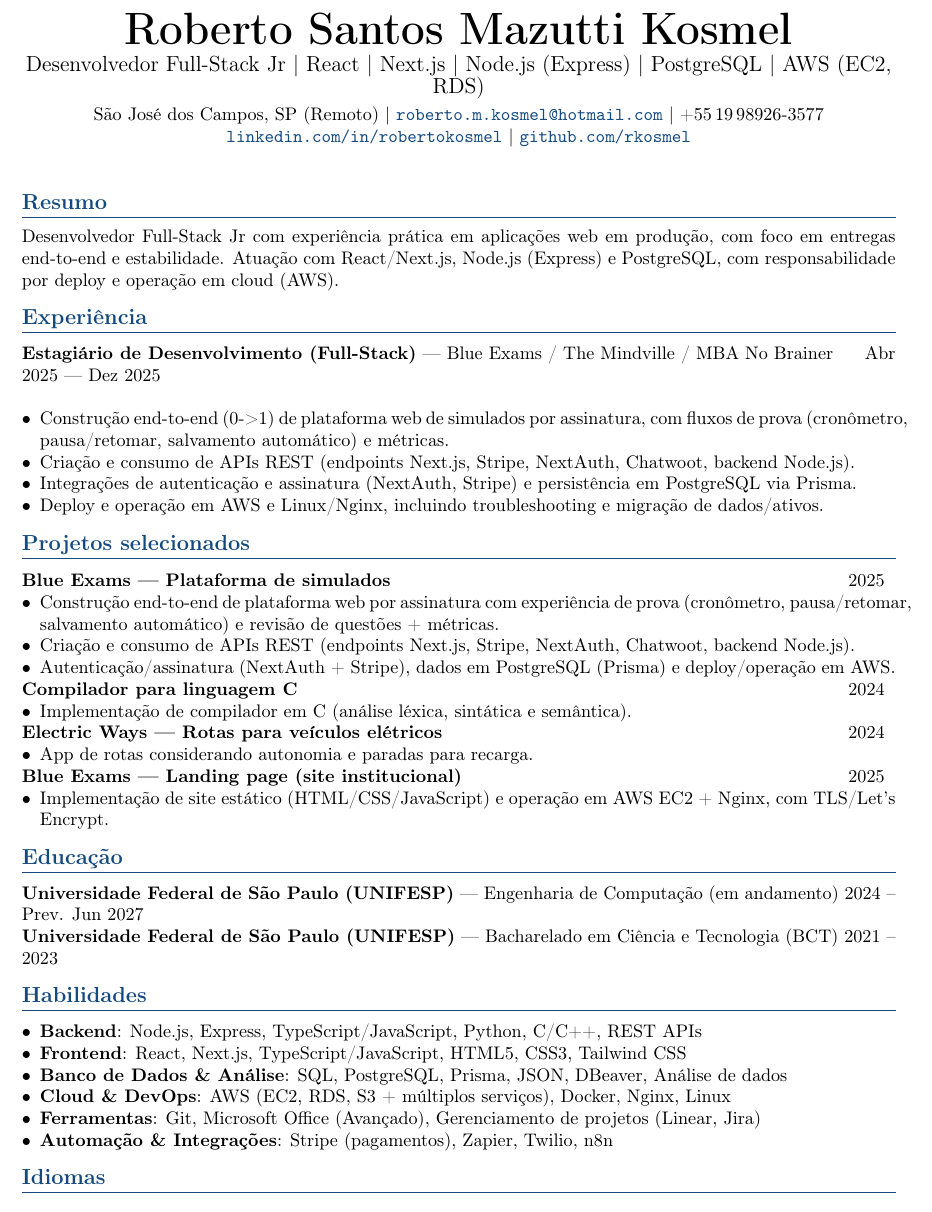
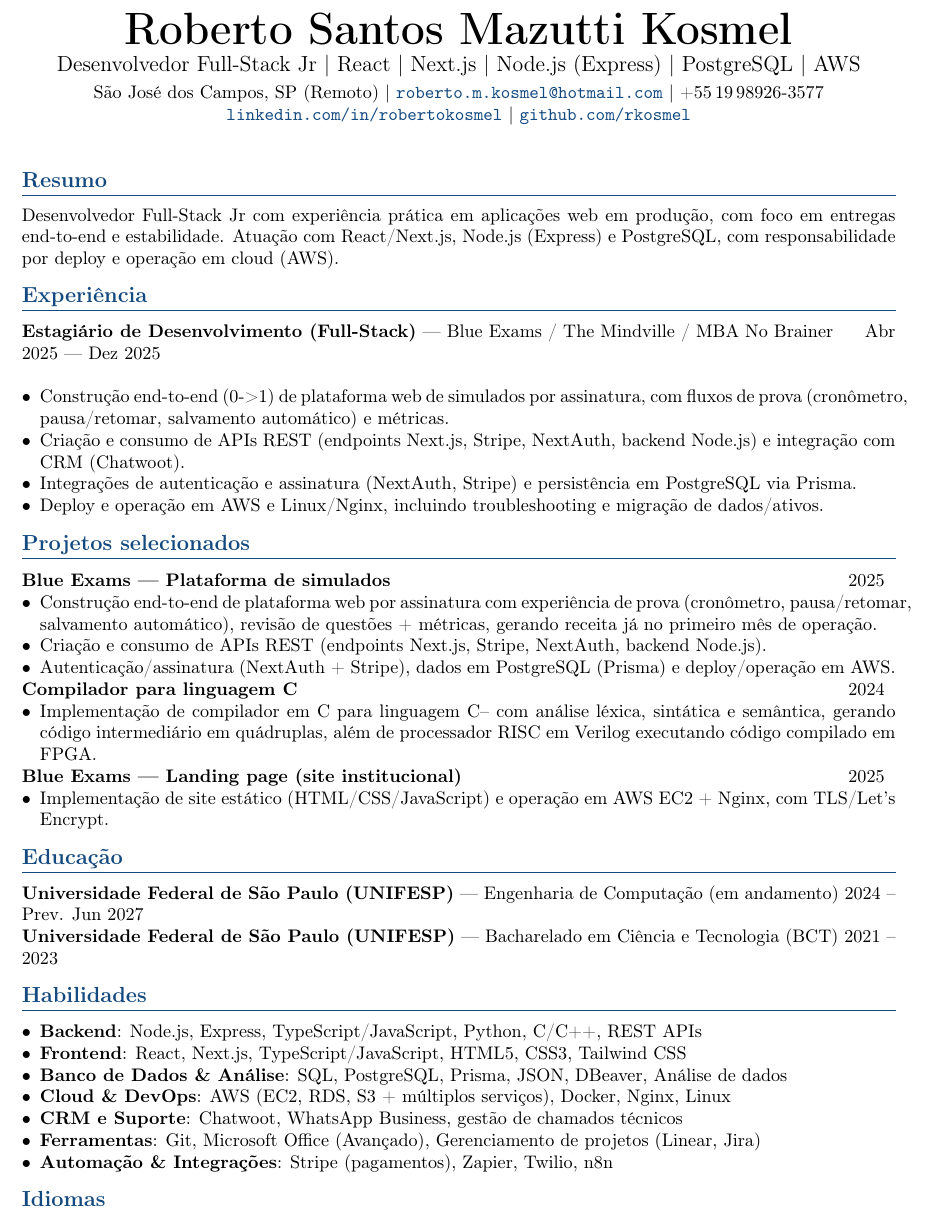
Before and after one commit to rkosmel/portfolio-roberto, a LaTeX CV (resume/latex/roberto-kosmel-cv-pt.tex): part of the page, cut so that both start at the same text. Compiled offline with pdfLaTeX.

Commit message:
feat(resume): optimize resumes for CRM and sales opportunities
Major improvements to enhance competitiveness for sales/CRM roles:

🎯 Key Changes:
• Add CRM & Support skills section (Chatwoot, WhatsApp Business)
• Simplify AWS from "AWS (EC2, RDS)" to just "AWS"
• Remove Chatwoot from Blue Exams (belongs to MBA No Brainer)
• Remove Electric Ways project (less relevant)
• Expand compiler description with FPGA/Verilog details
• Soften revenue mention from "R$1.000" to "generating revenue"

📄 Updated Files:
• LaTeX resumes (PT/EN): optimized for 1-page format
• JSON resumes (PT/EN): aligned with LaTeX changes
• Case study: updated with revenue validation
• PDFs: regenerated with all improvements

💼 Impact:
• Better alignment with sales/CRM job requirements
• Stronger technical projects (compiler + FPGA)
• Cleaner, more professional presentation
• Maintained 1-page constraint with maximum impact

🔧 Technical:
• Removed PDFs from latex/ folder (keep only in pdf/)
• All files synchronized across formats
• Ready for immediate job applications

```diff
--- a/resume/latex/roberto-kosmel-cv-pt.tex
+++ b/resume/latex/roberto-kosmel-cv-pt.tex
@@ -36,7 +36,7 @@
 \begin{center}
     {\Huge \textbf{Roberto Santos Mazutti Kosmel}} \\
     \vspace{1mm}
-    {\large Desenvolvedor Full-Stack Jr \textbar{} React \textbar{} Next.js \textbar{} Node.js (Express) \textbar{} PostgreSQL \textbar{} AWS (EC2, RDS)} \\
+    {\large Desenvolvedor Full-Stack Jr \textbar{} React \textbar{} Next.js \textbar{} Node.js (Express) \textbar{} PostgreSQL \textbar{} AWS} \\
     \vspace{1mm}
     São José dos Campos, SP (Remoto) \textbar{} \href{mailto:roberto.m.kosmel@hotmail.com}{\texttt{roberto.m.kosmel@hotmail.com}} \textbar{} +55\,19\,98926-3577 \\
     \href{https://www.linkedin.com/in/robertokosmel/}{\texttt{linkedin.com/in/robertokosmel}} \textbar{} \href{https://github.com/rkosmel}{\texttt{github.com/rkosmel}}
@@ -51,7 +51,7 @@ Desenvolvedor Full-Stack Jr com experiência prática em aplicações web em pro
 \textbf{Estagiário de Desenvolvimento (Full-Stack)} --- Blue Exams / The Mindville / MBA No Brainer \hfill Abr 2025 — Dez 2025 \\
 \begin{itemize}
     \item Construção end-to-end (0->1) de plataforma web de simulados por assinatura, com fluxos de prova (cronômetro, pausa/retomar, salvamento automático) e métricas.
-    \item Criação e consumo de APIs REST (endpoints Next.js, Stripe, NextAuth, Chatwoot, backend Node.js).
+    \item Criação e consumo de APIs REST (endpoints Next.js, Stripe, NextAuth, backend Node.js) e integração com CRM (Chatwoot).
     \item Integrações de autenticação e assinatura (NextAuth, Stripe) e persistência em PostgreSQL via Prisma.
     \item Deploy e operação em AWS e Linux/Nginx, incluindo troubleshooting e migração de dados/ativos.
 \end{itemize}
@@ -61,8 +61,8 @@ Desenvolvedor Full-Stack Jr com experiência prática em aplicações web em pro
     \textbf{Blue Exams --- Plataforma de simulados} & 2025 \\
 \end{tabular*}
 \begin{itemize}
-    \item Construção end-to-end de plataforma web por assinatura com experiência de prova (cronômetro, pausa/retomar, salvamento automático) e revisão de questões + métricas.
-    \item Criação e consumo de APIs REST (endpoints Next.js, Stripe, NextAuth, Chatwoot, backend Node.js).
+    \item Construção end-to-end de plataforma web por assinatura com experiência de prova (cronômetro, pausa/retomar, salvamento automático), revisão de questões + métricas, gerando receita já no primeiro mês de operação.
+    \item Criação e consumo de APIs REST (endpoints Next.js, Stripe, NextAuth, backend Node.js).
     \item Autenticação/assinatura (NextAuth + Stripe), dados em PostgreSQL (Prisma) e deploy/operação em AWS.
 \end{itemize}
 
@@ -70,14 +70,7 @@ Desenvolvedor Full-Stack Jr com experiência prática em aplicações web em pro
     \textbf{Compilador para linguagem C} & 2024 \\
 \end{tabular*}
 \begin{itemize}
-    \item Implementação de compilador em C (análise léxica, sintática e semântica).
-\end{itemize}
-
-\begin{tabular*}{\textwidth}{@{\extracolsep{\fill}}l r}
-    \textbf{Electric Ways --- Rotas para veículos elétricos} & 2024 \\
-\end{tabular*}
-\begin{itemize}
-    \item App de rotas considerando autonomia e paradas para recarga.
+    \item Implementação de compilador em C para linguagem C-- com análise léxica, sintática e semântica, gerando código intermediário em quádruplas, além de processador RISC em Verilog executando código compilado em FPGA.
 \end{itemize}
 
 \begin{tabular*}{\textwidth}{@{\extracolsep{\fill}}l r}
@@ -97,6 +90,7 @@ Desenvolvedor Full-Stack Jr com experiência prática em aplicações web em pro
     \item \textbf{Frontend}: React, Next.js, TypeScript/JavaScript, HTML5, CSS3, Tailwind CSS
     \item \textbf{Banco de Dados \& Análise}: SQL, PostgreSQL, Prisma, JSON, DBeaver, Análise de dados
     \item \textbf{Cloud \& DevOps}: AWS (EC2, RDS, S3 + múltiplos serviços), Docker, Nginx, Linux
+    \item \textbf{CRM e Suporte}: Chatwoot, WhatsApp Business, gestão de chamados técnicos
     \item \textbf{Ferramentas}: Git, Microsoft Office (Avançado), Gerenciamento de projetos (Linear, Jira)
     \item \textbf{Automação \& Integrações}: Stripe (pagamentos), Zapier, Twilio, n8n
 \end{itemize}
```
Also changed, not shown: case-studies/blueexams-mock-exam-platform.md (+1 -1 lines), resume/latex/roberto-kosmel-cv-en.tex (+6 -12 lines), resume/pdf/roberto-kosmel-cv-en.pdf, resume/pdf/roberto-kosmel-cv-pt.pdf, 2 other files.
